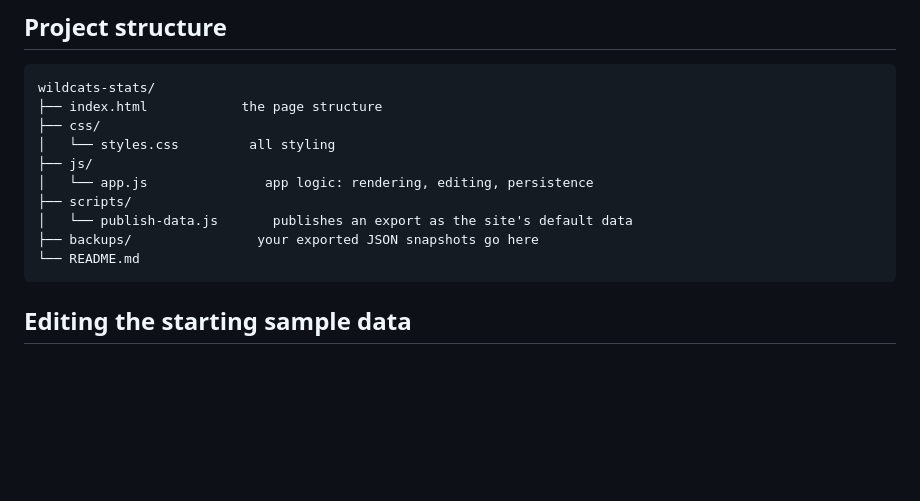
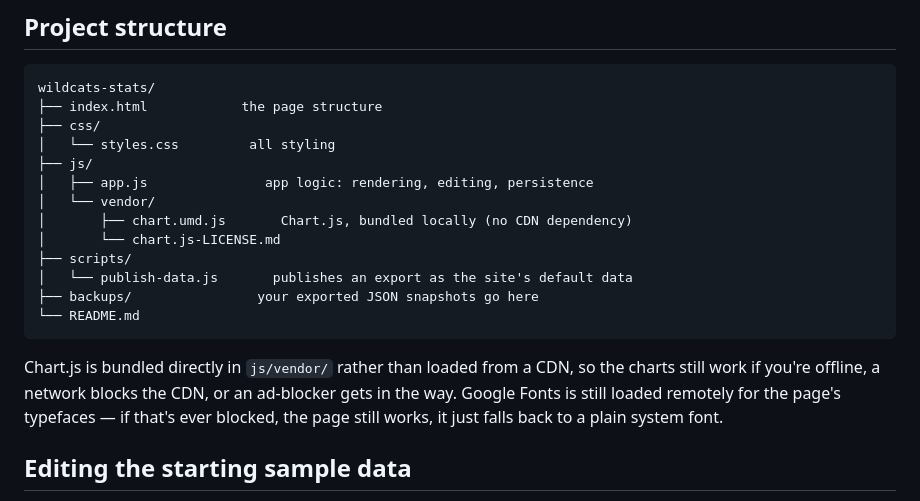
Before and after one commit to mj44designs/wildcats, a Markdown page: README.md, the part around the change. Drawn GitHub-style; blank space fills up the shorter version.

````diff
--- a/README.md
+++ b/README.md
@@ -116,12 +116,21 @@ wildcats-stats/
 ├── css/
 │   └── styles.css         all styling
 ├── js/
-│   └── app.js               app logic: rendering, editing, persistence
+│   ├── app.js               app logic: rendering, editing, persistence
+│   └── vendor/
+│       ├── chart.umd.js       Chart.js, bundled locally (no CDN dependency)
+│       └── chart.js-LICENSE.md
 ├── scripts/
 │   └── publish-data.js       publishes an export as the site's default data
 ├── backups/                your exported JSON snapshots go here
 └── README.md
 ```
+
+Chart.js is bundled directly in `js/vendor/` rather than loaded from a CDN,
+so the charts still work if you're offline, a network blocks the CDN, or
+an ad-blocker gets in the way. Google Fonts is still loaded remotely for
+the page's typefaces — if that's ever blocked, the page still works, it
+just falls back to a plain system font.
 
 
 ## Editing the starting sample data
````
